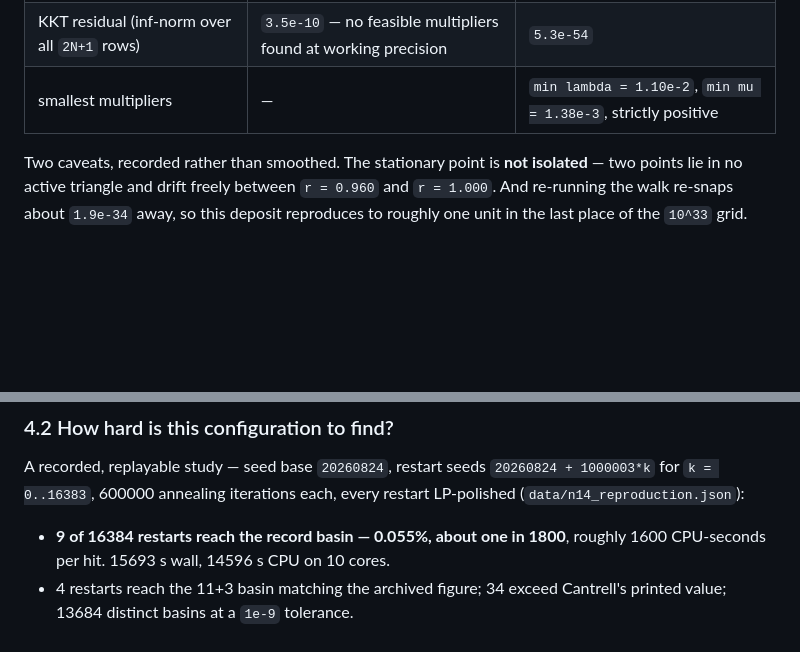
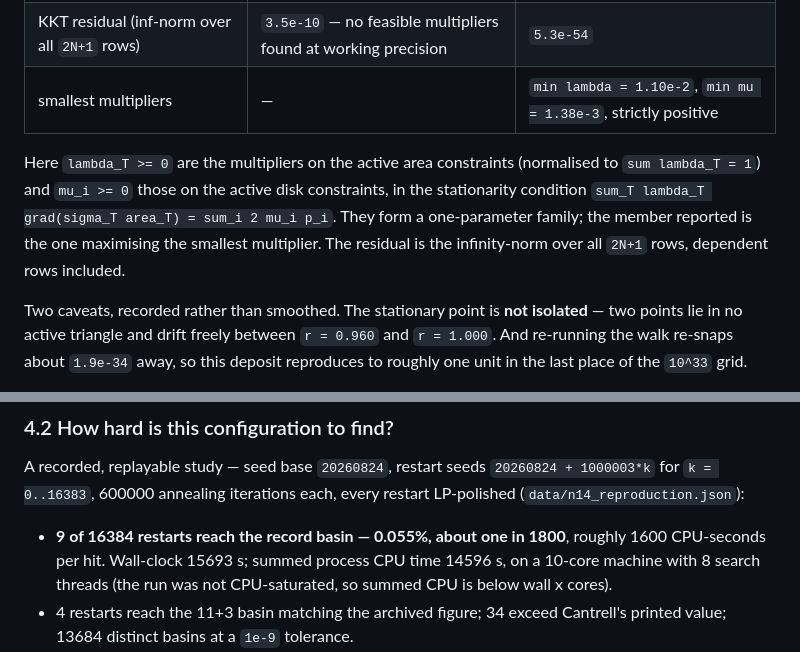
Before and after one commit to SeverinVisionary/heilbronn-records, a Markdown page: disk/NOTE.md, 2 parts joined by grey strips. Rendered like a GitHub page; blank space fills up the shorter version.

Commit message:
Label the timing clock and define the KKT multiplier symbols

```diff
--- a/disk/NOTE.md
+++ b/disk/NOTE.md
@@ -159,6 +159,14 @@ in `data/n14_stationarity.json`:
 | KKT residual (inf-norm over all `2N+1` rows) | `3.5e-10` — no feasible multipliers found at working precision | `5.3e-54` |
 | smallest multipliers | — | `min lambda = 1.10e-2`, `min mu = 1.38e-3`, strictly positive |
 
+Here `lambda_T >= 0` are the multipliers on the active area constraints
+(normalised to `sum lambda_T = 1`) and `mu_i >= 0` those on the active disk
+constraints, in the stationarity condition
+`sum_T lambda_T grad(sigma_T area_T) = sum_i 2 mu_i p_i`. They form a
+one-parameter family; the member reported is the one maximising the smallest
+multiplier. The residual is the infinity-norm over all `2N+1` rows, dependent
+rows included.
+
 Two caveats, recorded rather than smoothed. The stationary point is **not
 isolated** — two points lie in no active triangle and drift freely between
 `r = 0.960` and `r = 1.000`. And re-running the walk re-snaps about `1.9e-34`
@@ -178,7 +186,9 @@ A recorded, replayable study — seed base `20260824`, restart seeds
 every restart LP-polished (`data/n14_reproduction.json`):
 
 - **9 of 16384 restarts reach the record basin — 0.055%, about one in 1800**,
-  roughly 1600 CPU-seconds per hit. 15693 s wall, 14596 s CPU on 10 cores.
+  roughly 1600 CPU-seconds per hit. Wall-clock 15693 s; summed process CPU time
+  14596 s, on a 10-core machine with 8 search threads (the run was not
+  CPU-saturated, so summed CPU is below wall x cores).
 - 4 restarts reach the 11+3 basin matching the archived figure; 34 exceed
   Cantrell's printed value; 13684 distinct basins
   at a `1e-9` tolerance.
```
